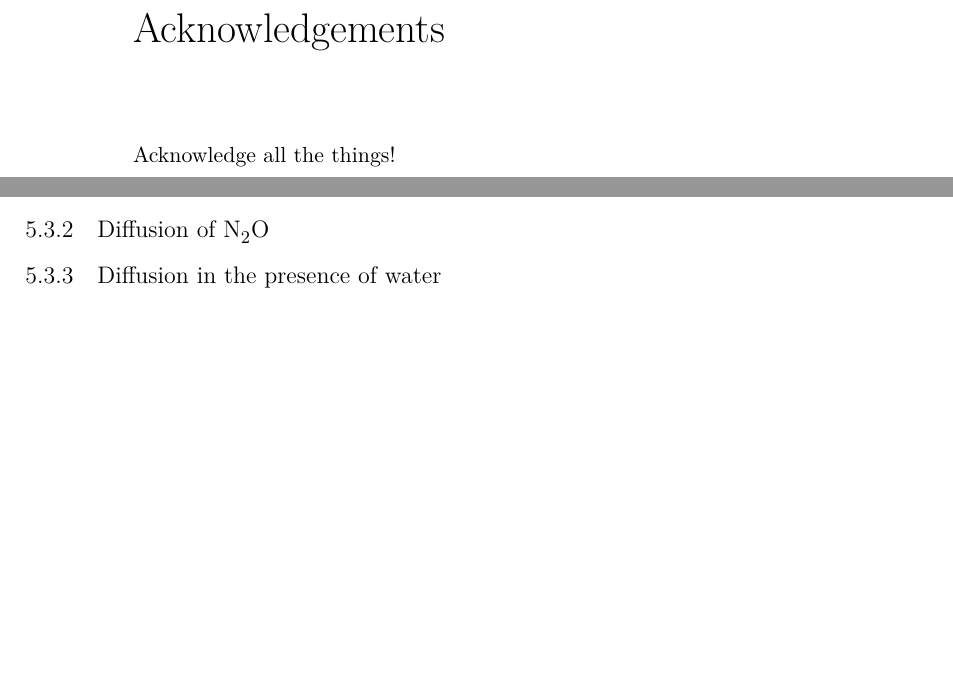
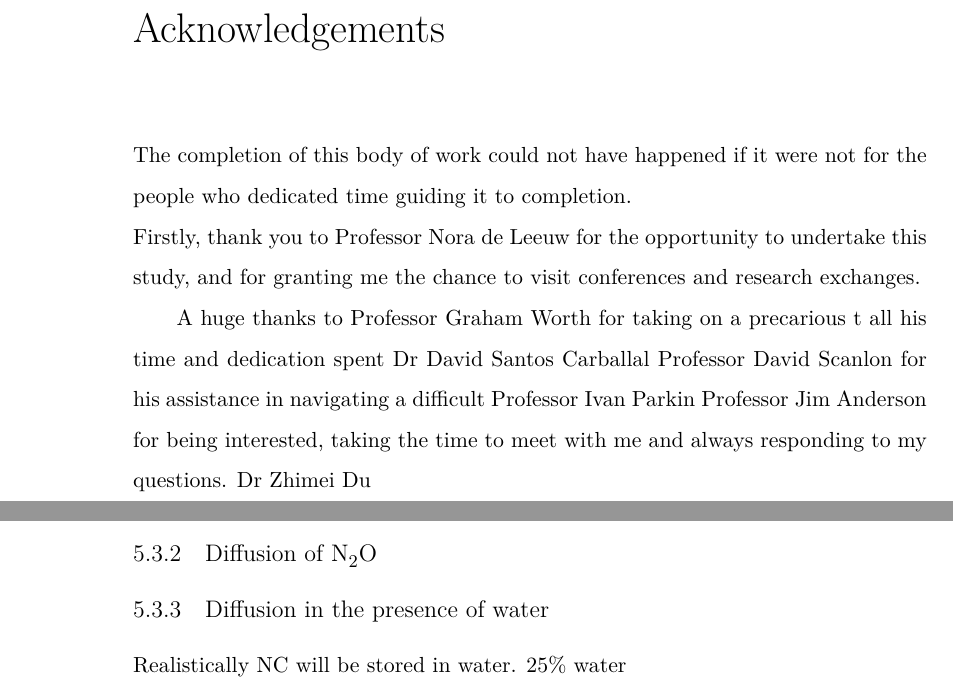
Before and after one commit to amyjolai/Thesis1_copy, a LaTeX thesis (Main.tex, which reads Chapter5.tex, Preamble.tex): two parts of pages 7 and 32 of 35 before the commit and two parts of pages 7 and 31 of 35 after it, joined at a grey line, cut so that both start at the same text, the shorter picture padded with empty space. Compiled offline with XeLaTeX.

Commit message:
again, more little bits added

```diff
--- a/Chapter5.tex
+++ b/Chapter5.tex
@@ -19,6 +19,9 @@ different grades of \ac{NC}. Though the maximum nitration level is not attainabl
 \subsection{Diffusion of \ce{N2O}}
 %split into H+ and NO3-
 \subsection{Diffusion in the presence of water}
+Realistically \ac{NC} will be stored in water. 25\% water
+%REF http://www.inchem.org/documents/icsc/icsc/eics1560.htm
+% and https://cameochemicals.noaa.gov/chemical/19286 and https://us.vwr.com/assetsvc/asset/en_US/id/17987600/contents
 
 % \section{NC of 13.5\% nitrogen}
 % \subsection{Diffusion of \ce{NO2+}}
--- a/Preamble.tex
+++ b/Preamble.tex
@@ -24,7 +24,30 @@ There is a 300-word limit on your abstract.
 %\cleardoublepage\phantomsection
 \addcontentsline{toc}{chapter}{Acknowledgements}
 \begin{acknowledgements}
-Acknowledge all the things!
+The completion of this body of work %the hours behind it, emotional rollercoasters etc
+ could not have happened if it were not for the people who dedicated time guiding it to completion. \\
+Firstly, thank you to Professor Nora de Leeuw for the opportunity to undertake this study, and for granting me the chance to visit conferences and research exchanges.
+
+%, and for taking time to check on me periodically, even with your busy schedule.
+A huge thanks to Professor Graham Worth for taking on a precarious t all his time and dedication spent %on guiding a lost PhD student
+Dr David Santos Carballal %for driving the study on the phase diagram stuff
+Professor David Scanlon for his assistance in navigating a difficult % taking me on in group meetings. Always asking how I am when we bump in the corridor. Always being real. Looking out for PhD students, and actually caring.
+Professor Ivan Parkin %again, for just caring
+Professor Jim Anderson for being interested, taking the time to meet with me and always responding to my %pleas for help
+questions.
+Dr Zhimei Du
+
+
+% \newpage
+% Now that everyone else has given up on reading, this is to acknowledge the real MVP's of this PhD, without whom my days would have greyer and dryer (and by that I mean dry of bubble tea). \\
+% The crew at 205, of whom I will be the last to graduate:\\
+% Dr Abdul Rashidi\\
+% Dr Lisa Richards\\
+% Dr Qamreen Parker\\
+% Dr Emilia Olsson\\
+% Dr Simon Austin\\
+% %Dr James Pegg
+
 \end{acknowledgements}
 
 
```
